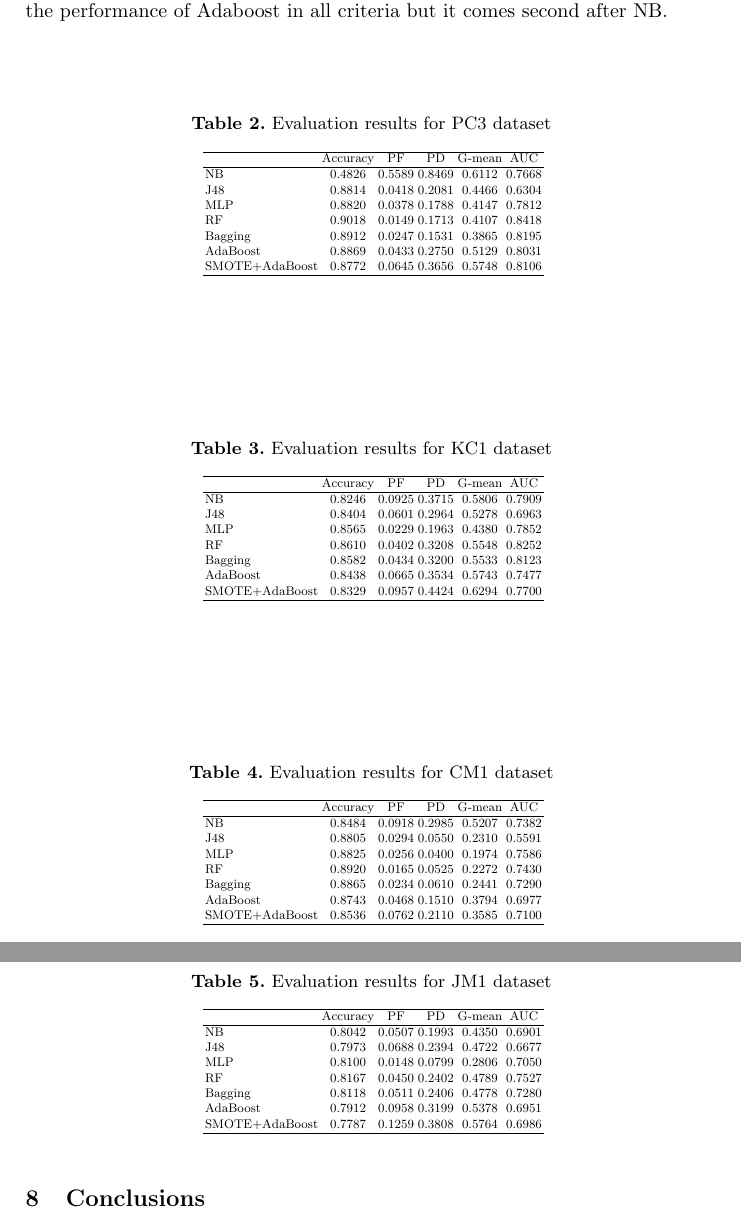
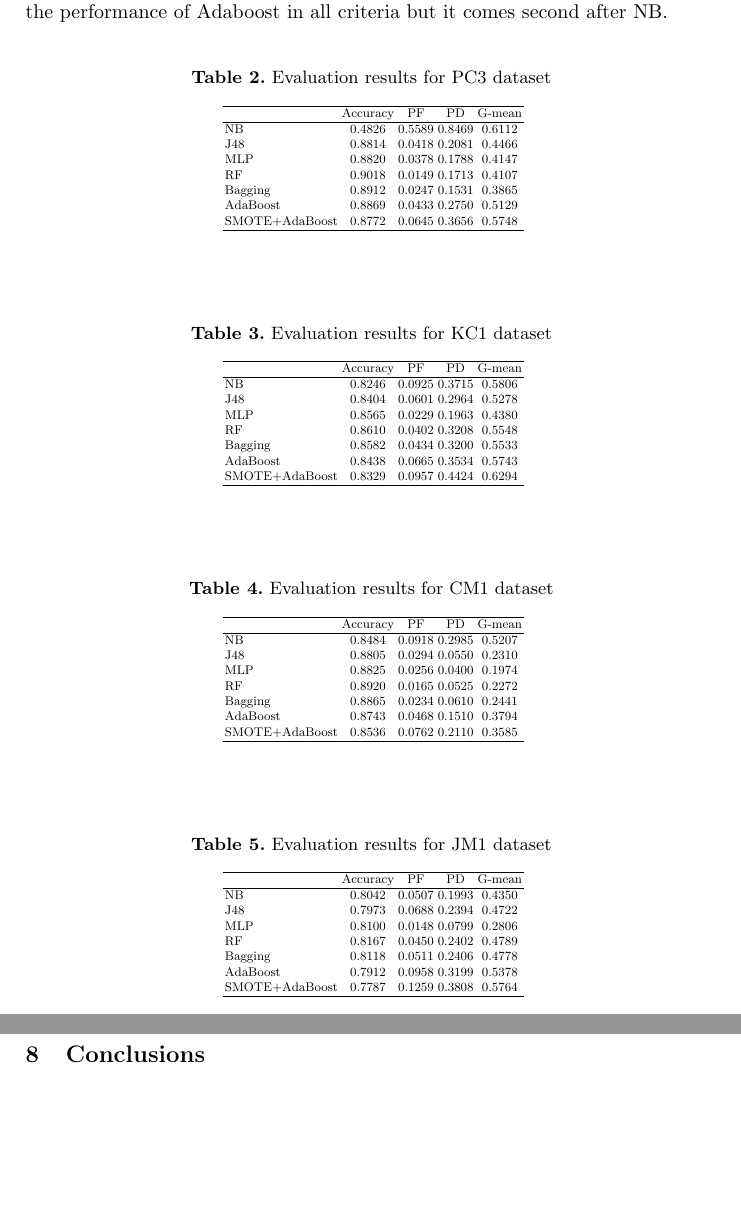
Before and after one commit to 7ossam81/SMOTE-Ensembles-fault-detection-, a LaTeX thesis (SMOTE-Ensembles.tex): two parts of pages 9 and 10 of 11, joined at a grey line, cut so that both start at the same text, the shorter picture padded with empty space. Compiled offline with pdfLaTeX.

Commit message:
Update SMOTE-Ensembles.tex

```diff
--- a/SMOTE-Ensembles.tex
+++ b/SMOTE-Ensembles.tex
@@ -31,9 +31,17 @@
 \usepackage{array}
 
 \urldef{\mailsa}\path|{h.sawalqah,hossam.faris,i.aljarah,l.nemer}@ju.edu.jo|
-\urldef{\mailsc}\path|erika.siebert-cole,}@ju.edu.jo|
+\urldef{\mailsc}\path|hindawi@jadara.edu.jo|
 \newcommand{\keywords}[1]{\par\addvspace\baselineskip
 \noindent\keywordname\enspace\ignorespaces#1}
+
+
+%mail: hindawi@jadara.edu.jo
+%Nouh Alhindawi
+%Jadara University, Irbid, Jordan
+%Faculty of Sciences and Information Technology
+%Department of Software Engineering
+
 
 \begin{document}
 
@@ -293,21 +310,21 @@ Finally, the best obtained results of SMOTE combined Adaboost with all other cla
 
 
 
-\begin{table}[h]
+\begin{table}[H]
 \caption{Evaluation results for PC3 dataset}
 \begin{centering}
 \scalebox{0.7}{
-\begin{tabular}{l c c c c c }
+\begin{tabular}{l c c c c}
 \hline
- & Accuracy & PF & PD & G-mean & AUC\tabularnewline
+ & Accuracy & PF & PD & G-mean\tabularnewline
 \hline
-NB & 0.4826 & 0.5589 & 0.8469 & 0.6112 & 0.7668\tabularnewline
-J48 & 0.8814 & 0.0418 & 0.2081 & 0.4466 & 0.6304\tabularnewline
-MLP & 0.8820 & 0.0378 & 0.1788 & 0.4147 & 0.7812\tabularnewline
-RF & 0.9018 & 0.0149 & 0.1713 & 0.4107 & 0.8418\tabularnewline
-Bagging & 0.8912 & 0.0247 & 0.1531 & 0.3865 & 0.8195\tabularnewline
-AdaBoost & 0.8869 & 0.0433 & 0.2750 & 0.5129 & 0.8031\tabularnewline
-SMOTE+AdaBoost & 0.8772 & 0.0645 & 0.3656 & 0.5748 & 0.8106\tabularnewline
+NB & 0.4826 & 0.5589 & 0.8469 & 0.6112\tabularnewline
+J48 & 0.8814 & 0.0418 & 0.2081 & 0.4466\tabularnewline
+MLP & 0.8820 & 0.0378 & 0.1788 & 0.4147\tabularnewline
+RF & 0.9018 & 0.0149 & 0.1713 & 0.4107\tabularnewline
+Bagging & 0.8912 & 0.0247 & 0.1531 & 0.3865\tabularnewline
+AdaBoost & 0.8869 & 0.0433 & 0.2750 & 0.5129\tabularnewline
+SMOTE+AdaBoost & 0.8772 & 0.0645 & 0.3656 & 0.5748\tabularnewline
 \hline
 \end{tabular}}
 \par\end{centering}
@@ -315,21 +332,21 @@ SMOTE+AdaBoost & 0.8772 & 0.0645 & 0.3656 & 0.5748 & 0.8106\tabularnewline
 \end{table}
 
 
-\begin{table}[h]
+\begin{table}[H]
 \caption{Evaluation results for KC1 dataset}
 \begin{centering}
 \scalebox{0.7}{
-\begin{tabular}{l c c c c c}
+\begin{tabular}{l c c c c}
 \hline
- & Accuracy & PF & PD & G-mean & AUC\tabularnewline
+ & Accuracy & PF & PD & G-mean\tabularnewline
 \hline
-NB & 0.8246 & 0.0925 & 0.3715 & 0.5806 & 0.7909\tabularnewline
-J48 & 0.8404 & 0.0601 & 0.2964 & 0.5278 & 0.6963\tabularnewline
-MLP & 0.8565 & 0.0229 & 0.1963 & 0.4380 & 0.7852\tabularnewline
-RF & 0.8610 & 0.0402 & 0.3208 & 0.5548 & 0.8252\tabularnewline
-Bagging & 0.8582 & 0.0434 & 0.3200 & 0.5533 & 0.8123\tabularnewline
-AdaBoost & 0.8438 & 0.0665 & 0.3534 & 0.5743 & 0.7477\tabularnewline
-SMOTE+AdaBoost & 0.8329 & 0.0957 & 0.4424 & 0.6294 & 0.7700\tabularnewline
+NB & 0.8246 & 0.0925 & 0.3715 & 0.5806\tabularnewline
+J48 & 0.8404 & 0.0601 & 0.2964 & 0.5278\tabularnewline
+MLP & 0.8565 & 0.0229 & 0.1963 & 0.4380\tabularnewline
+RF & 0.8610 & 0.0402 & 0.3208 & 0.5548\tabularnewline
+Bagging & 0.8582 & 0.0434 & 0.3200 & 0.5533\tabularnewline
+AdaBoost & 0.8438 & 0.0665 & 0.3534 & 0.5743\tabularnewline
+SMOTE+AdaBoost & 0.8329 & 0.0957 & 0.4424 & 0.6294\tabularnewline
 \hline
 \end{tabular}}
 \par\end{centering}
@@ -337,21 +354,21 @@ SMOTE+AdaBoost & 0.8329 & 0.0957 & 0.4424 & 0.6294 & 0.7700\tabularnewline
 \end{table}
 
 
-\begin{table}[h]
+\begin{table}[H]
 \caption{Evaluation results for CM1 dataset}
 \begin{centering}
 \scalebox{0.7}{
-\begin{tabular}{l c c c c c}
+\begin{tabular}{l c c c c}
 \hline
- & Accuracy & PF & PD & G-mean & AUC\tabularnewline
+ & Accuracy & PF & PD & G-mean\tabularnewline
 \hline
-NB & 0.8484 & 0.0918 & 0.2985 & 0.5207 & 0.7382\tabularnewline
-J48 & 0.8805 & 0.0294 & 0.0550 & 0.2310 & 0.5591\tabularnewline
-MLP & 0.8825 & 0.0256 & 0.0400 & 0.1974 & 0.7586\tabularnewline
-RF & 0.8920 & 0.0165 & 0.0525 & 0.2272 & 0.7430\tabularnewline
-Bagging & 0.8865 & 0.0234 & 0.0610 & 0.2441 & 0.7290\tabularnewline
-AdaBoost & 0.8743 & 0.0468 & 0.1510 & 0.3794 & 0.6977\tabularnewline
-SMOTE+AdaBoost & 0.8536 & 0.0762 & 0.2110 & 0.3585 & 0.7100\tabularnewline
+NB & 0.8484 & 0.0918 & 0.2985 & 0.5207\tabularnewline
+J48 & 0.8805 & 0.0294 & 0.0550 & 0.2310\tabularnewline
+MLP & 0.8825 & 0.0256 & 0.0400 & 0.1974\tabularnewline
+RF & 0.8920 & 0.0165 & 0.0525 & 0.2272\tabularnewline
+Bagging & 0.8865 & 0.0234 & 0.0610 & 0.2441\tabularnewline
+AdaBoost & 0.8743 & 0.0468 & 0.1510 & 0.3794\tabularnewline
+SMOTE+AdaBoost & 0.8536 & 0.0762 & 0.2110 & 0.3585\tabularnewline
 \hline
 \end{tabular}}
 \par\end{centering}
@@ -362,17 +379,17 @@ SMOTE+AdaBoost & 0.8536 & 0.0762 & 0.2110 & 0.3585 & 0.7100\tabularnewline
 \caption{Evaluation results for JM1 dataset}
 \begin{centering}
 \scalebox{0.7}{
-\begin{tabular}{l c c c c c}
+\begin{tabular}{l c c c c}
 \hline
- & Accuracy & PF & PD & G-mean & AUC\tabularnewline
+ & Accuracy & PF & PD & G-mean\tabularnewline
 \hline
-NB & 0.8042 & 0.0507 & 0.1993 & 0.4350 & 0.6901\tabularnewline
-J48 & 0.7973 & 0.0688 & 0.2394 & 0.4722 & 0.6677\tabularnewline
-MLP & 0.8100 & 0.0148 & 0.0799 & 0.2806 & 0.7050\tabularnewline
-RF & 0.8167 & 0.0450 & 0.2402 & 0.4789 & 0.7527\tabularnewline
-Bagging & 0.8118 & 0.0511 & 0.2406 & 0.4778 & 0.7280\tabularnewline
-AdaBoost & 0.7912 & 0.0958 & 0.3199 & 0.5378 & 0.6951\tabularnewline
-SMOTE+AdaBoost & 0.7787 & 0.1259 & 0.3808 & 0.5764 & 0.6986\tabularnewline
+NB & 0.8042 & 0.0507 & 0.1993 & 0.4350\tabularnewline
+J48 & 0.7973 & 0.0688 & 0.2394 & 0.4722\tabularnewline
+MLP & 0.8100 & 0.0148 & 0.0799 & 0.2806\tabularnewline
+RF & 0.8167 & 0.0450 & 0.2402 & 0.4789\tabularnewline
+Bagging & 0.8118 & 0.0511 & 0.2406 & 0.4778\tabularnewline
+AdaBoost & 0.7912 & 0.0958 & 0.3199 & 0.5378\tabularnewline
+SMOTE+AdaBoost & 0.7787 & 0.1259 & 0.3808 & 0.5764\tabularnewline
 \hline
 \end{tabular}}
 \par\end{centering}
```
Also changed, not shown: SMOTE-Ensembles.tex (29 more changed lines).
